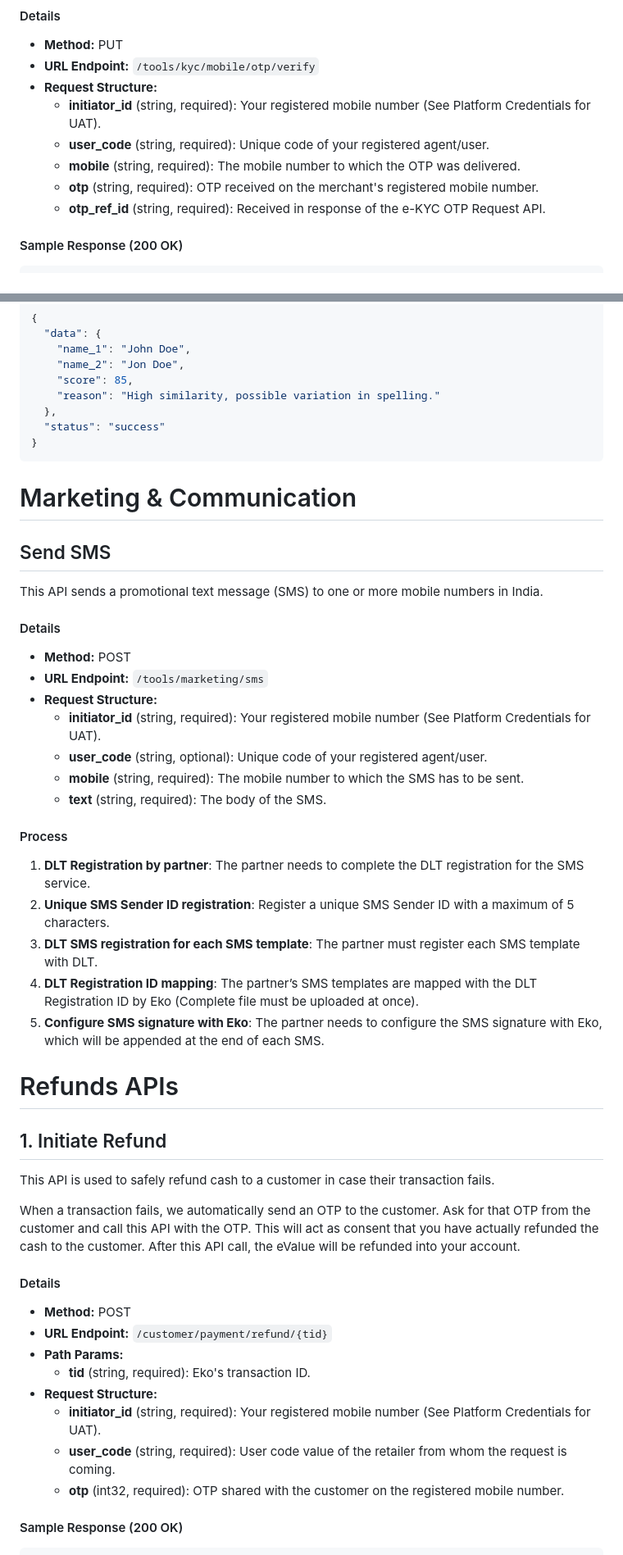
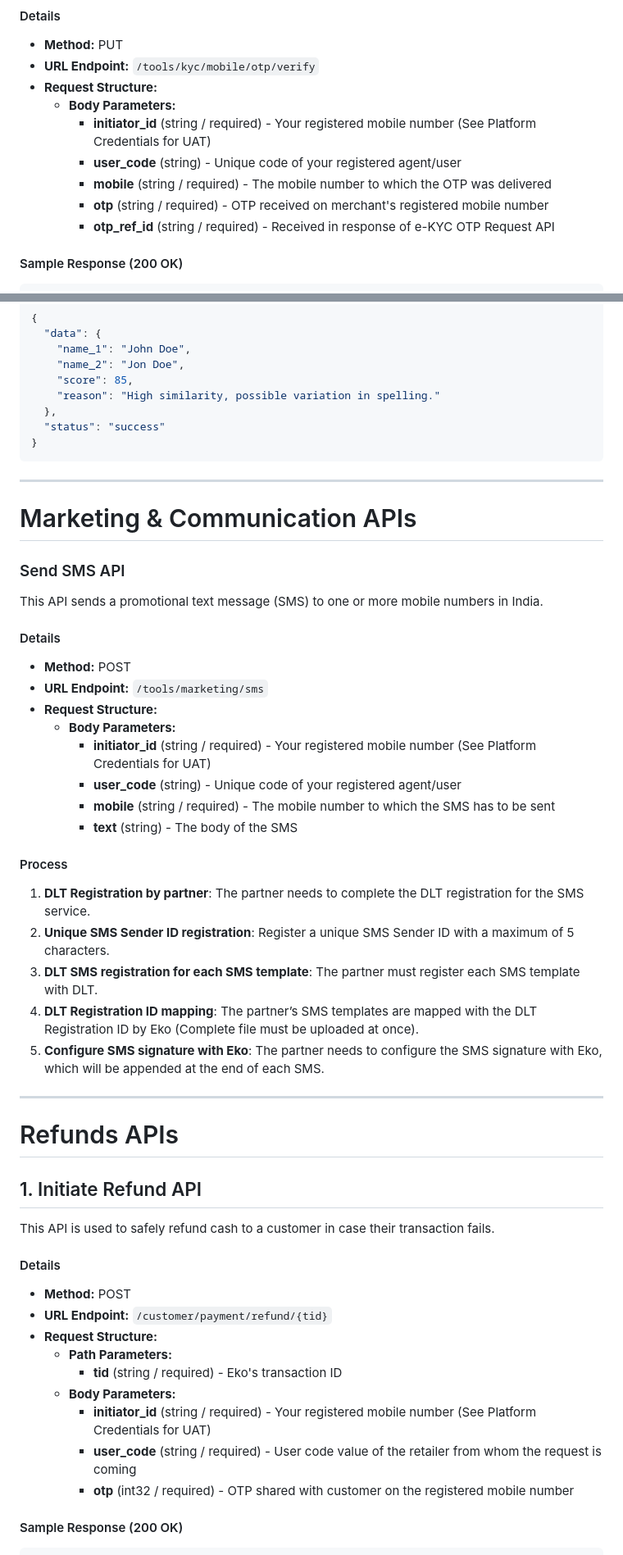
Before and after one commit to ekoindia/openapi-spec, a Markdown page: markdown/README.md, 2 parts joined by grey strips. Shown at 82% size. Drawn GitHub-style.

````diff
--- a/markdown/README.md
+++ b/markdown/README.md
@@ -1686,11 +1700,12 @@ This API is used to verify the OTP sent to your agent for AePS KYC.
 - **Method:** PUT
 - **URL Endpoint:** `/tools/kyc/mobile/otp/verify`
 - **Request Structure:**
-  - **initiator_id** (string, required): Your registered mobile number (See Platform Credentials for UAT).
-  - **user_code** (string, required): Unique code of your registered agent/user.
-  - **mobile** (string, required): The mobile number to which the OTP was delivered.
-  - **otp** (string, required): OTP received on the merchant's registered mobile number.
-  - **otp_ref_id** (string, required): Received in response of the e-KYC OTP Request API.
+  - **Body Parameters:**
+    - **initiator_id** (string / required) - Your registered mobile number (See Platform Credentials for UAT)
+    - **user_code** (string) - Unique code of your registered agent/user
+    - **mobile** (string / required) - The mobile number to which the OTP was delivered
+    - **otp** (string / required) - OTP received on merchant's registered mobile number
+    - **otp_ref_id** (string / required) - Received in response of e-KYC OTP Request API
 
 
 #### Sample Response (200 OK)
@@ -2434,20 +2472,22 @@ The response will contain the following information in the `data` object:
   "status": "success"
 }
 ```
-
-# Marketing & Communication
-
-## Send SMS
+---
+
+# Marketing & Communication APIs
+
+### Send SMS API
 This API sends a promotional text message (SMS) to one or more mobile numbers in India.
 
 #### Details
 - **Method:** POST
 - **URL Endpoint:** `/tools/marketing/sms`
 - **Request Structure:**
-  - **initiator_id** (string, required): Your registered mobile number (See Platform Credentials for UAT).
-  - **user_code** (string, optional): Unique code of your registered agent/user.
-  - **mobile** (string, required): The mobile number to which the SMS has to be sent.
-  - **text** (string, required): The body of the SMS.
+  - **Body Parameters:**
+    - **initiator_id** (string / required) - Your registered mobile number (See Platform Credentials for UAT)
+    - **user_code** (string) - Unique code of your registered agent/user
+    - **mobile** (string / required) - The mobile number to which the SMS has to be sent
+    - **text** (string) - The body of the SMS
 
 #### Process
 1. **DLT Registration by partner**: The partner needs to complete the DLT registration for the SMS service.
@@ -2456,23 +2496,23 @@ This API sends a promotional text message (SMS) to one or more mobile numbers in
 4. **DLT Registration ID mapping**: The partner’s SMS templates are mapped with the DLT Registration ID by Eko (Complete file must be uploaded at once).
 5. **Configure SMS signature with Eko**: The partner needs to configure the SMS signature with Eko, which will be appended at the end of each SMS.
 
+---
 
 # Refunds APIs
 
-## 1. Initiate Refund
+## 1. Initiate Refund API
 This API is used to safely refund cash to a customer in case their transaction fails.
 
-When a transaction fails, we automatically send an OTP to the customer. Ask for that OTP from the customer and call this API with the OTP. This will act as consent that you have actually refunded the cash to the customer. After this API call, the eValue will be refunded into your account.
-
 #### Details
 - **Method:** POST
 - **URL Endpoint:** `/customer/payment/refund/{tid}`
-- **Path Params:**
-  - **tid** (string, required): Eko's transaction ID.
-- **Request Structure:**
-  - **initiator_id** (string, required): Your registered mobile number (See Platform Credentials for UAT).
-  - **user_code** (string, required): User code value of the retailer from whom the request is coming.
-  - **otp** (int32, required): OTP shared with the customer on the registered mobile number.
+- **Request Structure:**
+  - **Path Parameters:**
+    - **tid** (string / required) - Eko's transaction ID
+  - **Body Parameters:**
+    - **initiator_id** (string / required) - Your registered mobile number (See Platform Credentials for UAT)
+    - **user_code** (string / required) - User code value of the retailer from whom the request is coming
+    - **otp** (int32 / required) - OTP shared with customer on the registered mobile number
 
 
 #### Sample Response (200 OK)
````
Also changed, not shown: other parts of markdown/README.md (+362 -316 lines).
